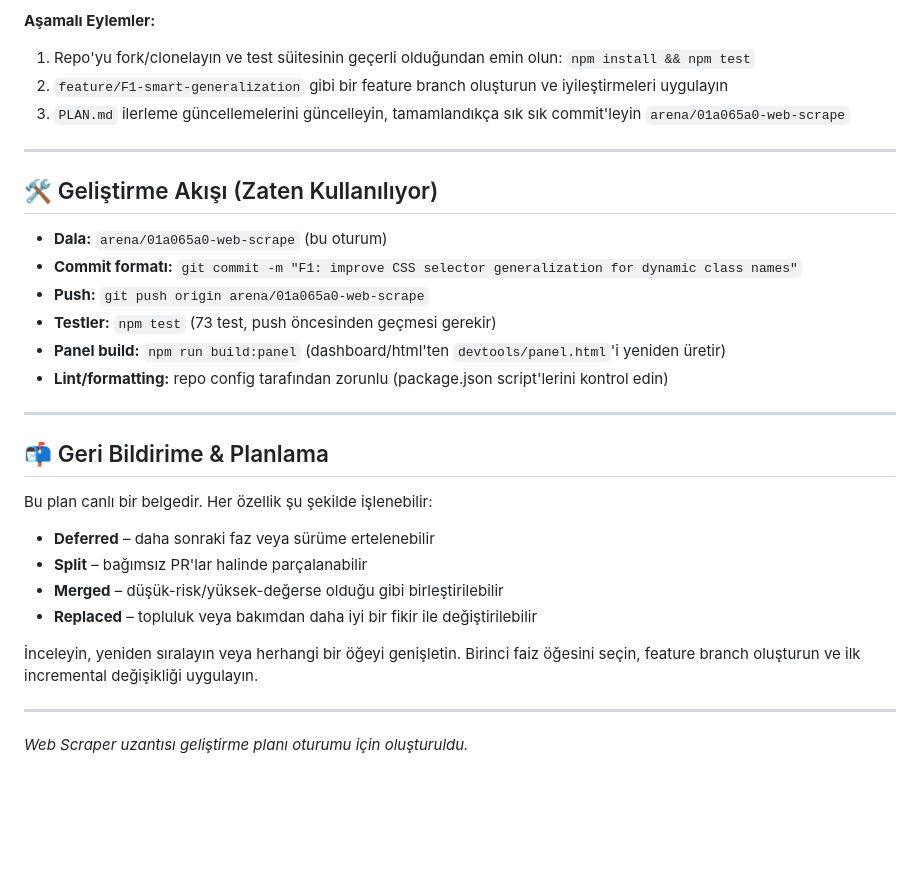
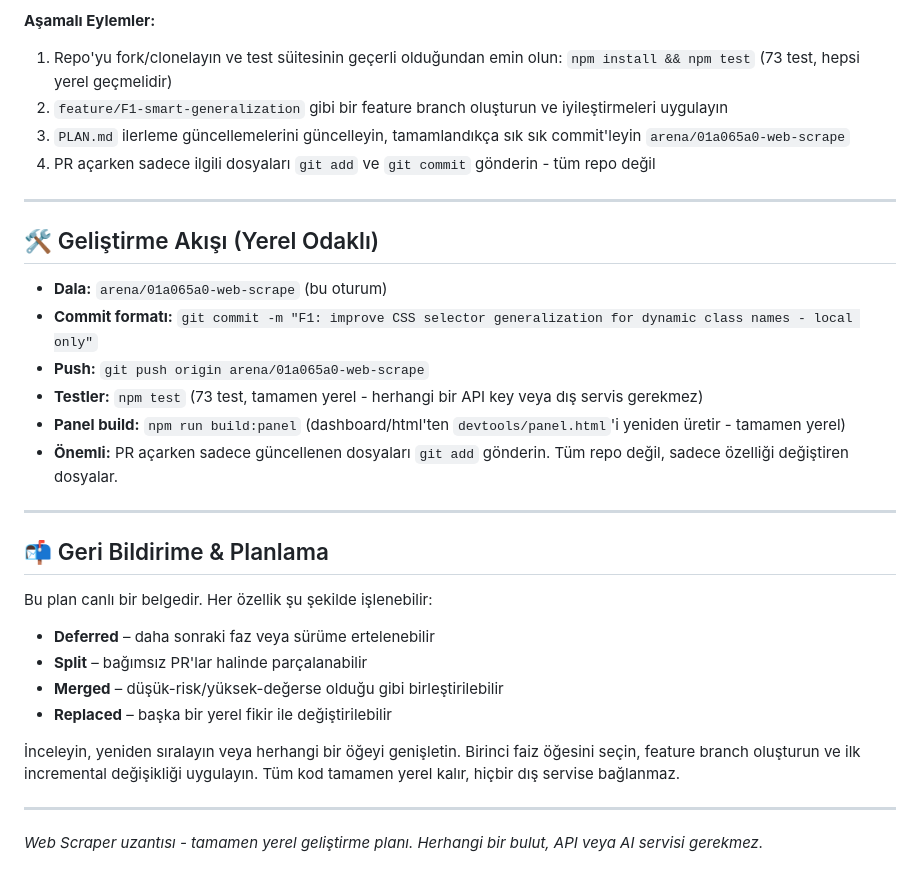
Before and after one commit to Webbhesap/Web-Scrape, a Markdown page: PLAN.md, the part around one of its changes. GitHub-like rendering; blank space fills up the shorter version.

```diff
--- a/PLAN.md
+++ b/PLAN.md
@@ -92,19 +92,20 @@ Bu iki özellik, anında kalite-artışlar sunarken kapsamları sınırlı ve me
 
 **Aşamalı Eylemler:**
-1. Repo'yu fork/clonelayın ve test süitesinin geçerli olduğundan emin olun: `npm install && npm test`
+1. Repo'yu fork/clonelayın ve test süitesinin geçerli olduğundan emin olun: `npm install && npm test` (73 test, hepsi yerel geçmelidir)
 2. `feature/F1-smart-generalization` gibi bir feature branch oluşturun ve iyileştirmeleri uygulayın
 3. `PLAN.md` ilerleme güncellemelerini güncelleyin, tamamlandıkça sık sık commit'leyin `arena/01a065a0-web-scrape`
+4. PR açarken sadece ilgili dosyaları `git add` ve `git commit` gönderin - tüm repo değil
 
 ---
 
-## 🛠️ Geliştirme Akışı (Zaten Kullanılıyor)
+## 🛠️ Geliştirme Akışı (Yerel Odaklı)
 
 - **Dala:** `arena/01a065a0-web-scrape` (bu oturum)
-- **Commit formatı:** `git commit -m "F1: improve CSS selector generalization for dynamic class names"`
+- **Commit formatı:** `git commit -m "F1: improve CSS selector generalization for dynamic class names - local only"`
 - **Push:** `git push origin arena/01a065a0-web-scrape`
-- **Testler:** `npm test` (73 test, push öncesinden geçmesi gerekir)
-- **Panel build:** `npm run build:panel` (dashboard/html'ten `devtools/panel.html`'i yeniden üretir)
-- **Lint/formatting:** repo config tarafından zorunlu (package.json script'lerini kontrol edin)
+- **Testler:** `npm test` (73 test, tamamen yerel - herhangi bir API key veya dış servis gerekmez)
+- **Panel build:** `npm run build:panel` (dashboard/html'ten `devtools/panel.html`'i yeniden üretir - tamamen yerel)
+- **Önemli:** PR açarken sadece güncellenen dosyaları `git add` gönderin. Tüm repo değil, sadece özelliği değiştiren dosyalar.
 
 ---
 
@@ -114,10 +115,10 @@ Bu plan canlı bir belgedir. Her özellik şu şekilde işlenebilir:
 - **Deferred** – daha sonraki faz veya sürüme ertelenebilir
 - **Split** – bağımsız PR'lar halinde parçalanabilir
 - **Merged** – düşük-risk/yüksek-değerse olduğu gibi birleştirilebilir
-- **Replaced** – topluluk veya bakımdan daha iyi bir fikir ile değiştirilebilir
+- **Replaced** – başka bir yerel fikir ile değiştirilebilir
 
-İnceleyin, yeniden sıralayın veya herhangi bir öğeyi genişletin. Birinci faiz öğesini seçin, feature branch oluşturun ve ilk incremental değişikliği uygulayın.
+İnceleyin, yeniden sıralayın veya herhangi bir öğeyi genişletin. Birinci faiz öğesini seçin, feature branch oluşturun ve ilk incremental değişikliği uygulayın. Tüm kod tamamen yerel kalır, hiçbir dış servise bağlanmaz.
 
 ---
 
-*Web Scraper uzantısı geliştirme planı oturumu için oluşturuldu.*
+*Web Scraper uzantısı - tamamen yerel geliştirme planı. Herhangi bir bulut, API veya AI servisi gerekmez.*
```
Also changed, not shown: other parts of PLAN.md (+39 -39 lines).
